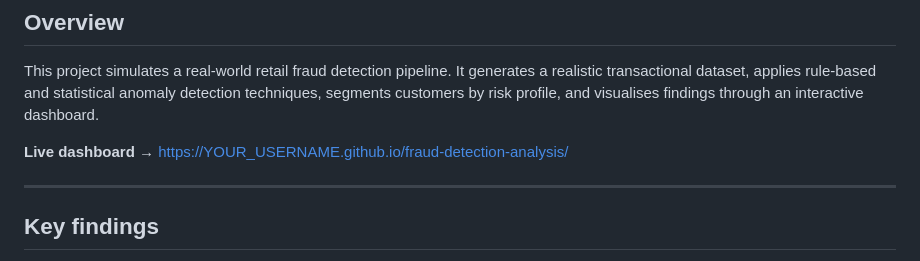
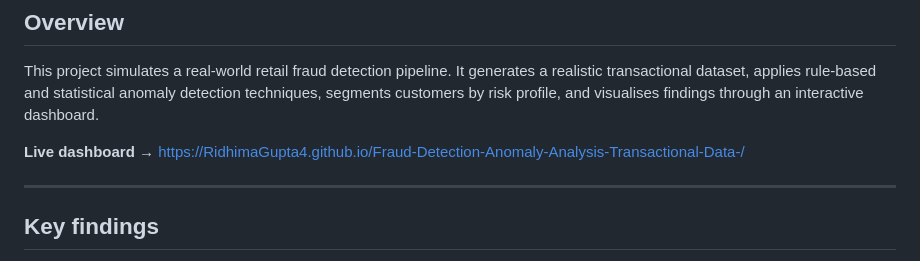
Before and after one commit to RidhimaGupta4/Fraud-Detection-Anomaly-Analysis-Transactional-Data-, a Markdown page: README.md, the part around the change. Drawn GitHub-style.

```diff
--- a/README.md
+++ b/README.md
@@ -6,7 +6,7 @@
 
 This project simulates a real-world retail fraud detection pipeline. It generates a realistic transactional dataset, applies rule-based and statistical anomaly detection techniques, segments customers by risk profile, and visualises findings through an interactive dashboard.
 
-**Live dashboard →** https://YOUR_USERNAME.github.io/fraud-detection-analysis/
+**Live dashboard →** https://RidhimaGupta4.github.io/Fraud-Detection-Anomaly-Analysis-Transactional-Data-/
 
 ---
 
```
